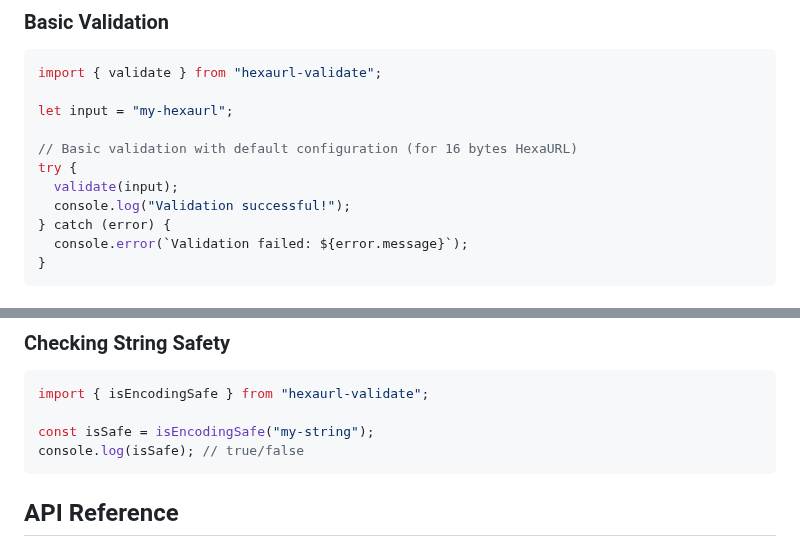
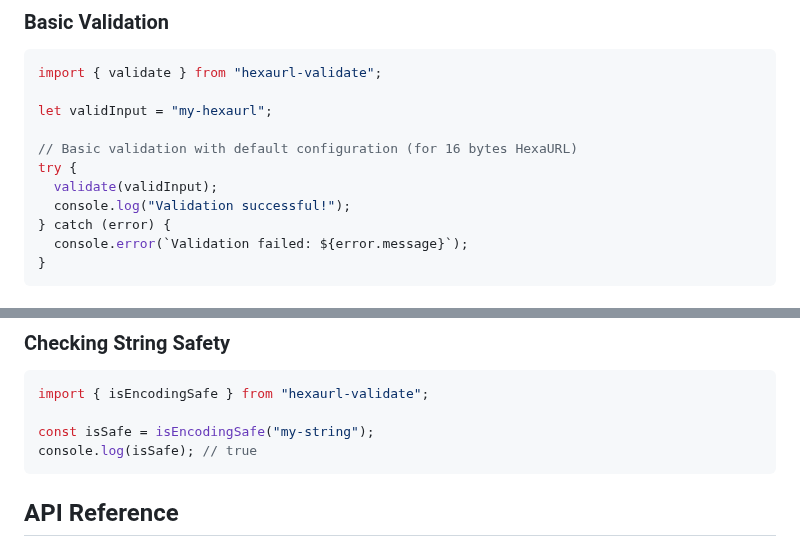
Before and after one commit to wiyota/hexaurl-validate-js, a Markdown page: README.md, 2 parts joined by grey strips. Drawn GitHub-style.

Commit message:
docs: update README examples for clarity on input variable names

````diff
--- a/README.md
+++ b/README.md
@@ -19,11 +19,11 @@ npm install hexaurl-validate
 ```ts
 import { validate } from "hexaurl-validate";
 
-let input = "my-hexaurl";
+let validInput = "my-hexaurl";
 
 // Basic validation with default configuration (for 16 bytes HexaURL)
 try {
-  validate(input);
+  validate(validInput);
   console.log("Validation successful!");
 } catch (error) {
   console.error(`Validation failed: ${error.message}`);
@@ -72,7 +72,7 @@ validate("my_custom-hexa__", config, 32);
 import { isEncodingSafe } from "hexaurl-validate";
 
 const isSafe = isEncodingSafe("my-string");
-console.log(isSafe); // true/false
+console.log(isSafe); // true
 ```
 
 ## API Reference
````
